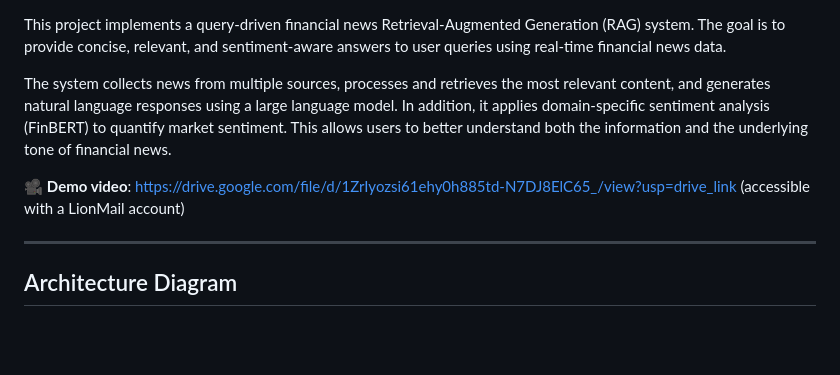
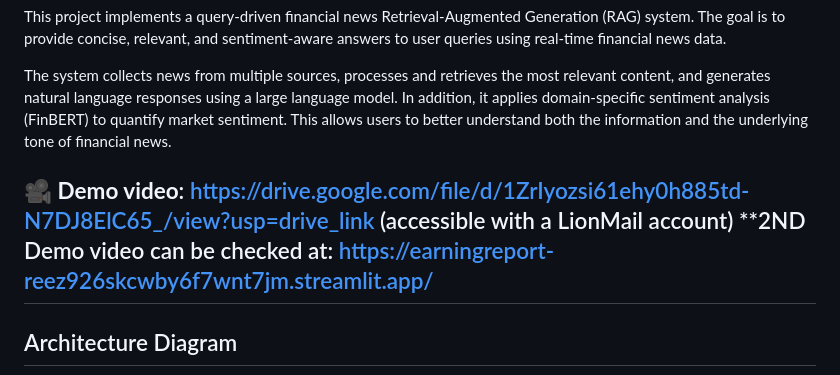
Before and after one commit to spuportfolio2025/GenAI-class, a Markdown page: README.md, the part around the change. Rendered like a GitHub page; blank space fills up the shorter version.

Commit message:
Update README.md
2nd demo video

```diff
--- a/README.md
+++ b/README.md
@@ -6,7 +6,7 @@ This project implements a query-driven financial news Retrieval-Augmented Genera
 The system collects news from multiple sources, processes and retrieves the most relevant content, and generates natural language responses using a large language model. In addition, it applies domain-specific sentiment analysis (FinBERT) to quantify market sentiment. This allows users to better understand both the information and the underlying tone of financial news.
 
 🎥 **Demo video**: https://drive.google.com/file/d/1ZrIyozsi61ehy0h885td-N7DJ8ElC65_/view?usp=drive_link (accessible with a LionMail account)
-
+ **2ND Demo video can be checked at: https://earningreport-reez926skcwby6f7wnt7jm.streamlit.app/
 ---
 
 ## Architecture Diagram
```
